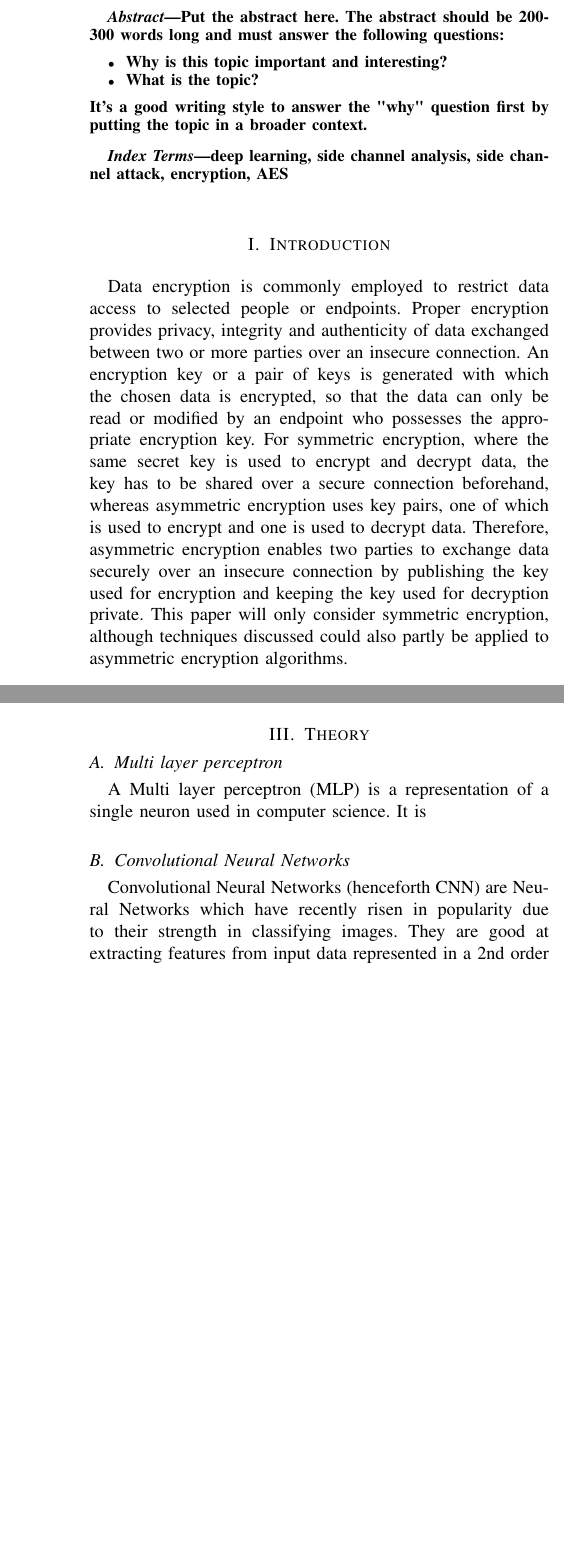
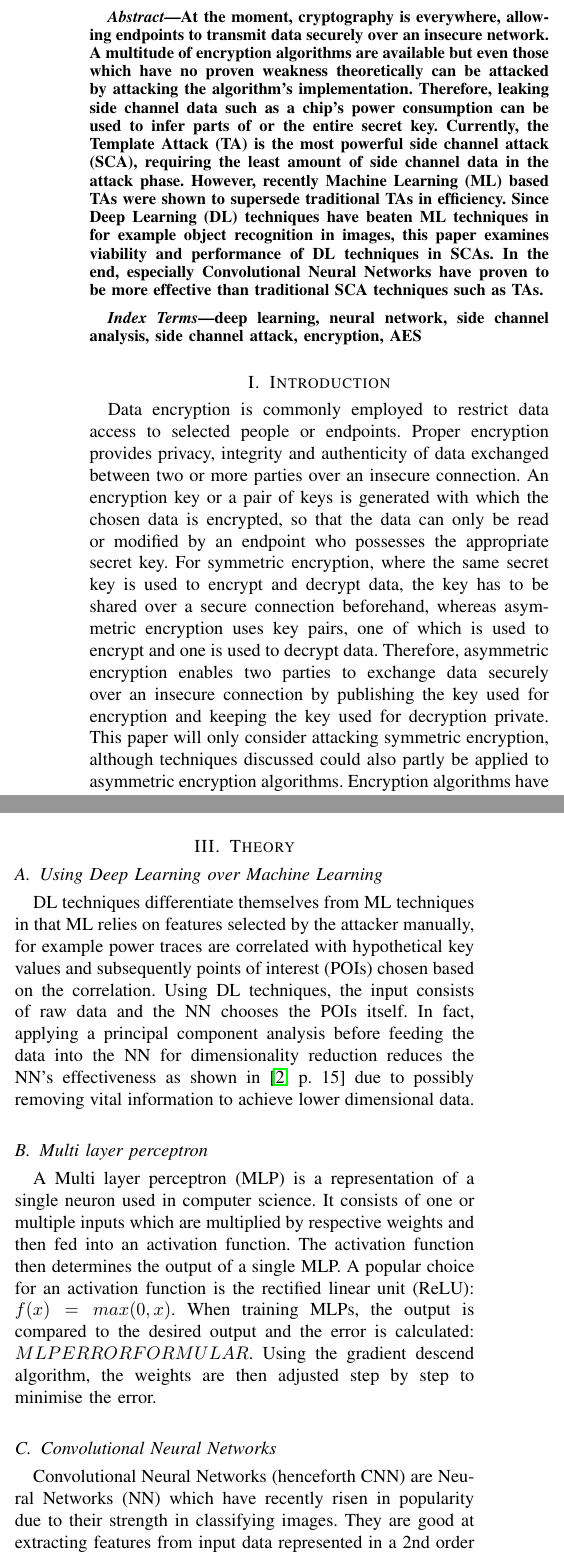
Before and after one commit to nimarb/deep-learning-sca-paper, a LaTeX paper (deep-learning-sca-paper.tex): two parts of the columns of pages 2 and 3 of 4 before the commit and two parts of the columns of pages 1 and 2 of 3 after it, joined at a grey line, cut at the place of the change, the shorter picture padded with empty space. Compiled offline with pdfLaTeX.

Commit message:
progress on train ffm->muc

```diff
--- a/deep-learning-sca-paper.tex
+++ b/deep-learning-sca-paper.tex
@@ -287,15 +287,7 @@
 
 \begin{abstract}
 %\boldmath
-Put the abstract here. The abstract should be 200-300 words long and must
-answer the following questions:
-\begin{itemize}
-   \item Why is this topic important and interesting?
-   \item What is the topic?
-\end{itemize}
-It's a good writing style to answer the "why" question first by putting the
-topic in a broader context.
-
+At the moment, cryptography is everywhere, allowing endpoints to transmit data securely over an insecure network. A multitude of encryption algorithms are available but even those which have no proven weakness theoretically can be attacked by attacking the algorithm's implementation. Therefore, leaking side channel data such as a chip's power consumption can be used to infer parts of or the entire secret key. Currently, the Template Attack (TA) is the most powerful side channel attack (SCA), requiring the least amount of side channel data in the attack phase. However, recently Machine Learning (ML) based TAs were shown to supersede traditional TAs in efficiency. Since Deep Learning (DL) techniques have beaten ML techniques in for example object recognition in images, this paper examines viability and performance of DL techniques in SCAs. In the end, especially Convolutional Neural Networks have proven to be more effective than traditional SCA techniques such as TAs.
 \end{abstract}
 % IEEEtran.cls defaults to using nonbold math in the Abstract.
 % This preserves the distinction between vectors and scalars. However,
@@ -306,7 +298,7 @@ topic in a broader context.
 
 % Note that keywords are not normally used for peerreview papers.
 \begin{IEEEkeywords}
-deep learning, side channel analysis, side channel attack, encryption, AES
+deep learning, neural network, side channel analysis, side channel attack, encryption, AES
 \end{IEEEkeywords}
 
 % For peer review papers, you can put extra information on the cover
@@ -320,16 +312,16 @@ deep learning, side channel analysis, side channel attack, encryption, AES
 % \IEEEpeerreviewmaketitle
 
 \section{Introduction}
-Data encryption is commonly employed to restrict data access to selected people or endpoints. Proper encryption provides privacy, integrity and authenticity of data exchanged between two or more parties over an insecure connection. An encryption key or a pair of keys is generated with which the chosen data is encrypted, so that the data can only be read or modified by an endpoint who possesses the appropriate encryption key. For symmetric encryption, where the same secret key is used to encrypt and decrypt data, the key has to be shared over a secure connection beforehand, whereas asymmetric encryption uses key pairs, one of which is used to encrypt and one is used to decrypt data. Therefore, asymmetric encryption enables two parties to exchange data securely over an insecure connection by publishing the key used for encryption and keeping the key used for decryption private. This paper will only consider symmetric encryption, although techniques discussed could also partly be applied to asymmetric encryption algorithms.
+Data encryption is commonly employed to restrict data access to selected people or endpoints. Proper encryption provides privacy, integrity and authenticity of data exchanged between two or more parties over an insecure connection. An encryption key or a pair of keys is generated with which the chosen data is encrypted, so that the data can only be read or modified by an endpoint who possesses the appropriate secret key. For symmetric encryption, where the same secret key is used to encrypt and decrypt data, the key has to be shared over a secure connection beforehand, whereas asymmetric encryption uses key pairs, one of which is used to encrypt and one is used to decrypt data. Therefore, asymmetric encryption enables two parties to exchange data securely over an insecure connection by publishing the key used for encryption and keeping the key used for decryption private. This paper will only consider attacking symmetric encryption, although techniques discussed could also partly be applied to asymmetric encryption algorithms. Encryption algorithms have been attacked in multiple ways, and attacking the algorithms implementation has proven to be effective against cryptographically sound algorithms. In the past, machine learning (ML) has been used to attack implementations as part of the profiling stage in Template attacks (\autoref{subsec:template}). As deep learning (DL) recently has made a comeback and consistently outperforms ML techniques in areas such as image recognition (XXXX INSERT SOURCE), applying DL techniques to breaking cryptographic algorithms is attractive to investigate. In the end, consistently with the improvement seen in image recognition, DL techniques improve ML based attacks and require fewer traces to select the correct secret key in a side channel attack on AES (\autopageref{sc:aes}).
 
 \subsection{The Advanced Encryption Standard}
+\label{sc:aes}
 While there are many encryption algorithms available, this paper focuses on the most popular symmetric block cipher: the Advanced Encryption Standard (henceforth AES) with a \SI{128}{\bit} key. The AES algorithm encrypts data in blocks of \SI{128}{\bit} or \SI{16}{\byte}. Should a block be smaller than \SI{16}{\byte}, padding will be appended until the block size reaches \SI{16}{\byte}. Furthermore, AES expands a single \SI{128}{\bit} key to 11 round keys which are then used in the subsequent 11 rounds to encrypt the given data. It is important to note, that a compromise of any of the 11 round keys enables an attacker to reconstruct the initial \SI{128}{\bit} key and thus decrypt the whole encrypted data set.
 
 \subsection{Side Channel Analysis}
-Side Channel Analysis (henceforth SCA) refers to a technique used to break encryption schemes by using data indirectly generated by the implementation of the cryptographic algorithm, instead of attacking the algorithm itself. Even a theoretically perfectly safe cryptographic algorithm can be subject to SCA and be broken by it. SCA uses side channels such as the power consumption of an microprocessor, electro magnetic emissions or even emitted sound to reconstruct the entire or parts of the secret key used to encrypt the data. It can be possible to infer the secret key form side channel data due to data dependant program flows. That means, that the code contains conditional statements acting on the secret key data. For example a certain loop will only execute if the currently processed key bit is zero, therefore the power consumption of the microprocessor will measurably increase. Furthermore, power modelling is used to predict an microprocessor's power consumption based on the secret key data. Power models such as Hamming Weight (a "1" consumes more energy to be processed than a "0") or Hamming Distance (bitwise comparison resulting in the number of different bits) are popular choices ... Therefore, to protect against SCA it is vital to pay attention not only on the theoretical safety of an encryption algorithm but also on its implementation.
+Side Channel Analysis (henceforth SCA) refers to a technique used to break encryption schemes by using data indirectly generated by the implementation of the cryptographic algorithm, instead of attacking the algorithm itself. Even a theoretically perfectly safe cryptographic algorithm can be subject to SCA and be broken by it. SCA uses side channels such as the power consumption of a microprocessor, electro magnetic emissions or even emitted sound to reconstruct the entire or parts of the secret key used to encrypt the data. It can be possible to infer the secret key form side channel data due to data dependant program flows. Specifically, the code contains conditional statements acting on the secret key data. For example a certain loop will only execute if the currently processed key bit is zero, therefore the power consumption of the microprocessor will measurably increase. Furthermore, power modelling is used to predict a microprocessor's power consumption based on the secret key data. Power models such as Hamming Weight (a "1" consumes more energy to be processed than a "0") or Hamming Distance (bitwise comparison resulting in the number of different bits) are popular choices. Therefore, to protect against SCA it is vital to pay attention not only on the theoretical safety of an encryption algorithm but also on its implementation.
 
 \section{State of the Art}
 State of the art of crypto attacks
 
 \subsection{The state of Side Channel Analysis}
-Side channel attacks were first developed in 1996 by Paul Kocher \cite{first-sca:kocher} in the form of timing attacks. Timing attacks exploit an implementation's execution flow dependence on secret key data, which results in a different execution time if a key bit is for example 0 rather than 1. Later, SCAs have been extended to infer a secret key by analysing a processor's power consumption and its dependence on secret key data.
@@ -345,15 +338,17 @@ High-order Differential Power Analysis (henceforth HO-DPA) is similar to DPA but
 
 \subsubsection{Template Attacks}
 \label{subsec:template}
-A Template Attack is a very targeted attack on an implementation of a cryptographic algorithm. The premise is, that the attacker only has restricted access to the target machine, but ubiquitous access to similar machines containing a varying secret key. The attacker can now execute encryption operations while varying the secret key and measuring the machine's power consumption. The goal is to acquire a large labelled data set, mapping power consumption to secret key of this specific machine. Afterwards, the attacker trains a machine learning model, such as a Support Vector Machine (SVM) with the model to be able to determine the secret key by using the power consumption. In the end, the attacker obtains one or two powertraces of the target machine during an encryption or decryption operation and feeds the powertrace into the SVM for analysis. The SVM will now output a potential secret key.
+A Template Attack is a very powerful, targeted attack on an implementation of a cryptographic algorithm. The premise is, that the attacker has restricted access to the target machine, but ubiquitous access to similar machines containing a varying secret key. The attacker can now execute many encryption operations while varying the secret key and recording power traces. The goal is to acquire a large labelled data set, which maps power consumption to key bits on the specific type of machine. Afterwards, the attacker trains a machine learning model using the previously acquired labelled dataset. For example, a Support Vector Machine (SVM) is trained to rank key hypotheses given power traces as data input. Finally, the attacker obtains a small number of power traces from the target machine containing the secret key during an encryption or decryption operation and feeds the power trace along with the key hypotheses into the SVM for analysis. The SVM will now rank the potentially correct key the highest, resulting in a successful attack.
 
 % needed in second column of first page if using \IEEEpubid
 %\IEEEpubidadjcol
 
 \section{Theory}
+\subsection{Using Deep Learning over Machine Learning}
+DL techniques differentiate themselves from ML techniques in that ML relies on features selected by the attacker manually, for example power traces are correlated with hypothetical key values and subsequently points of interest (POIs) chosen based on the correlation. Using DL techniques, the input consists of raw data and the NN chooses the POIs itself. In fact, applying a principal component analysis before feeding the data into the NN for dimensionality reduction reduces the NN's effectiveness as shown in \cite[p.~15]{breaking-crypto-dl:prouff} due to possibly removing vital information to achieve lower dimensional data.
 \subsection{Multi layer perceptron}
 \label{sc:mlp}
-A Multi layer perceptron (MLP) is a representation of a single neuron used in computer science. It is
+A Multi layer perceptron (MLP) is a representation of a single neuron used in computer science. It consists of one or multiple inputs which are multiplied by respective weights and then fed into an activation function. The activation function then determines the output of a single MLP. A popular choice for an activation function is the rectified linear unit (ReLU): $ f(x)=max(0, x) $. When training MLPs, the output is compared to the desired output and the error is calculated: $ MLP ERROR FORMULAR $. Using the gradient descend algorithm, the weights are then adjusted step by step to minimise the error.
 \subsection{Convolutional Neural Networks}
-Convolutional Neural Networks (henceforth CNN) are Neural Networks which have recently risen in popularity due to their strength in classifying images. They are good at extracting features from input data represented in a 2nd order tensor invariant from the features scale, rotation or vicinity. Feature maps are created from the input through stacked convolutional layers until a reasonably small and thus dense feature map is created. The extracted feature maps do not represent features which commonly are extracted manually.
+Convolutional Neural Networks (henceforth CNN) are Neural Networks (NN) which have recently risen in popularity due to their strength in classifying images. They are good at extracting features from input data represented in a 2nd order tensor invariant from the features scale, rotation or vicinity. Feature maps are created from the input through stacked convolutional layers until a reasonably small and thus dense feature map is created. The extracted feature maps do not represent features which commonly are extracted manually.
 \subsubsection{Convolutional layer}
@@ -379,5 +374,9 @@ Deep Learning assists Side Channel Analysis in that it provides a new method of
 
-The output of a Neural Network in assisting SCA is a vector assigning a probability to each key hypothesis.
+Afterwards, the Side Channel Attack itself is performed in the same manner as a Template Attack \autoref{subsec:template}. The trained NN can be of different types as discussed above and
+
+The output of a NN in assisting SCA is a vector assigning a probability to each key hypothesis.
+
+
 
 Regular research papers need at least two additional sections here. One section
 for contributions and methods and one section for the results. For seminar
```
Also changed, not shown: deep-learning-sca-paper.pdf, deep-learning-sca-paper.tex (19 more changed lines).
